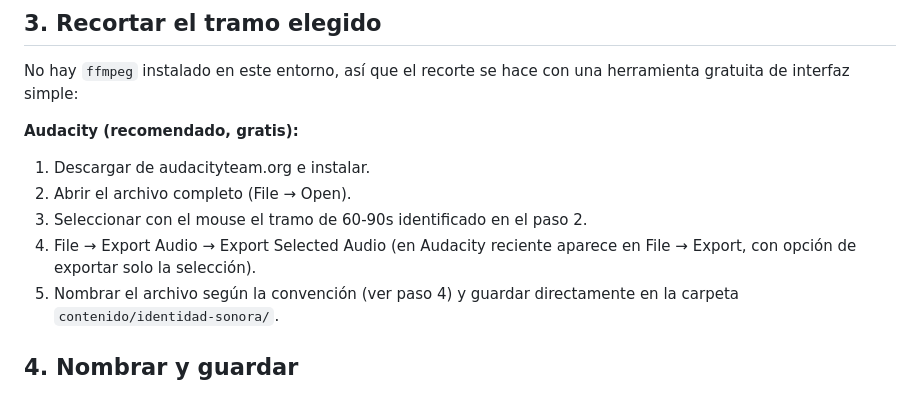
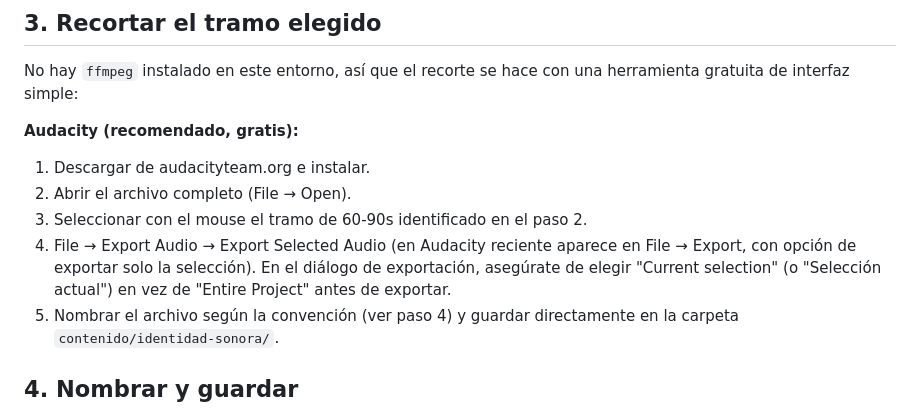
Before and after one commit to jmperez0131-hub/tincholibre-web, a Markdown page: contenido/identidad-sonora/GUIA-CURACION.md, the part around the change. GitHub-like rendering.

Commit message:
docs: aclarar selección de rango en diálogo de exportación de Audacity

```diff
--- a/contenido/identidad-sonora/GUIA-CURACION.md
+++ b/contenido/identidad-sonora/GUIA-CURACION.md
@@ -40,7 +40,7 @@ No hay `ffmpeg` instalado en este entorno, así que el recorte se hace con una h
 1. Descargar de audacityteam.org e instalar.
 2. Abrir el archivo completo (File → Open).
 3. Seleccionar con el mouse el tramo de 60-90s identificado en el paso 2.
-4. File → Export Audio → Export Selected Audio (en Audacity reciente aparece en File → Export, con opción de exportar solo la selección).
+4. File → Export Audio → Export Selected Audio (en Audacity reciente aparece en File → Export, con opción de exportar solo la selección). En el diálogo de exportación, asegúrate de elegir "Current selection" (o "Selección actual") en vez de "Entire Project" antes de exportar.
 5. Nombrar el archivo según la convención (ver paso 4) y guardar directamente en la carpeta `contenido/identidad-sonora/`.
 
 ## 4. Nombrar y guardar
```
